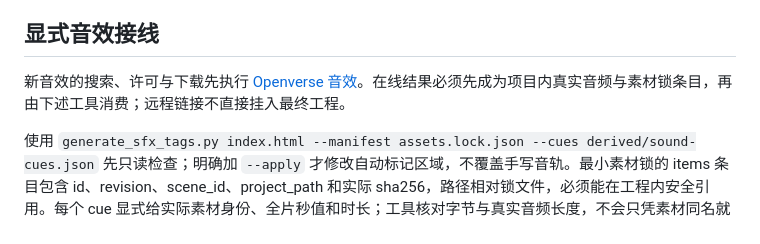
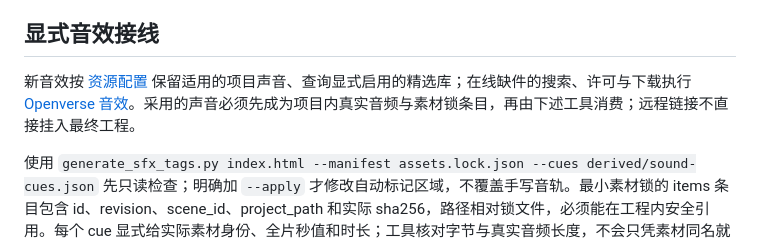
Before and after one commit to sanshengai/sansheng-video, a Markdown page: references/events-and-tools.md, the part around the change. GitHub-like rendering.

Commit message:
fix: align event and visual references with resource precedence

```diff
--- a/references/events-and-tools.md
+++ b/references/events-and-tools.md
@@ -16,7 +16,7 @@ python3 "$SKILL/scripts/production_timeline.py" check "$PROJECT/derived/producti
 
 ## 显式音效接线
 
-新音效的搜索、许可与下载先执行 [Openverse 音效](openverse-sfx.md)。在线结果必须先成为项目内真实音频与素材锁条目，再由下述工具消费；远程链接不直接挂入最终工程。
+新音效按 [资源配置](assets-and-profile.md) 保留适用的项目声音、查询显式启用的精选库；在线缺件的搜索、许可与下载执行 [Openverse 音效](openverse-sfx.md)。采用的声音必须先成为项目内真实音频与素材锁条目，再由下述工具消费；远程链接不直接挂入最终工程。
 
 使用 `generate_sfx_tags.py index.html --manifest assets.lock.json --cues derived/sound-cues.json` 先只读检查；明确加 `--apply` 才修改自动标记区域，不覆盖手写音轨。最小素材锁的 items 条目包含 id、revision、scene_id、project_path 和实际 sha256，路径相对锁文件，必须能在工程内安全引用。每个 cue 显式给实际素材身份、全片秒值和时长；工具核对字节与真实音频长度，不会只凭素材同名就自动配声。
 
```
Also changed, not shown: references/lemo-opuscar.md (+1 -1 lines).
